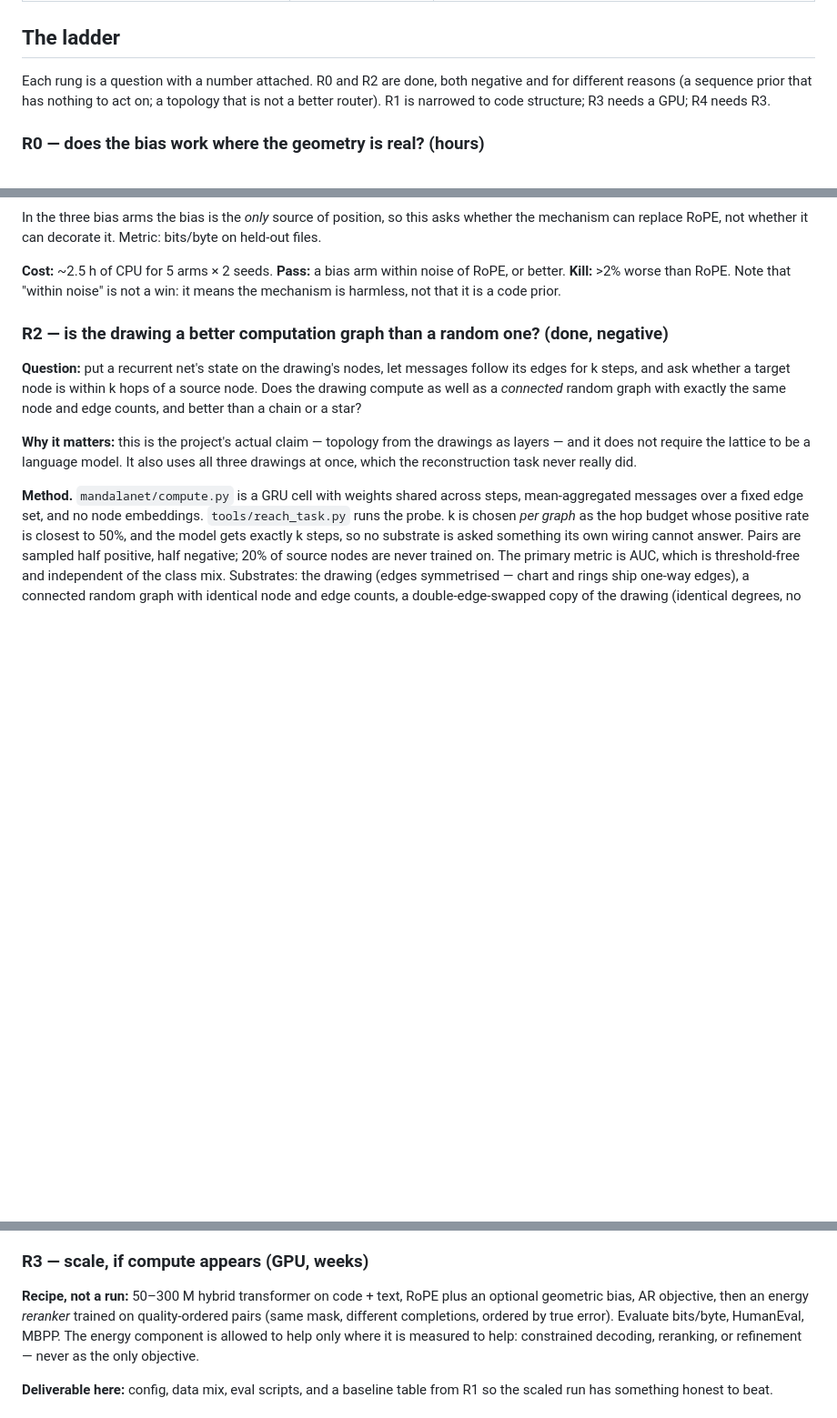
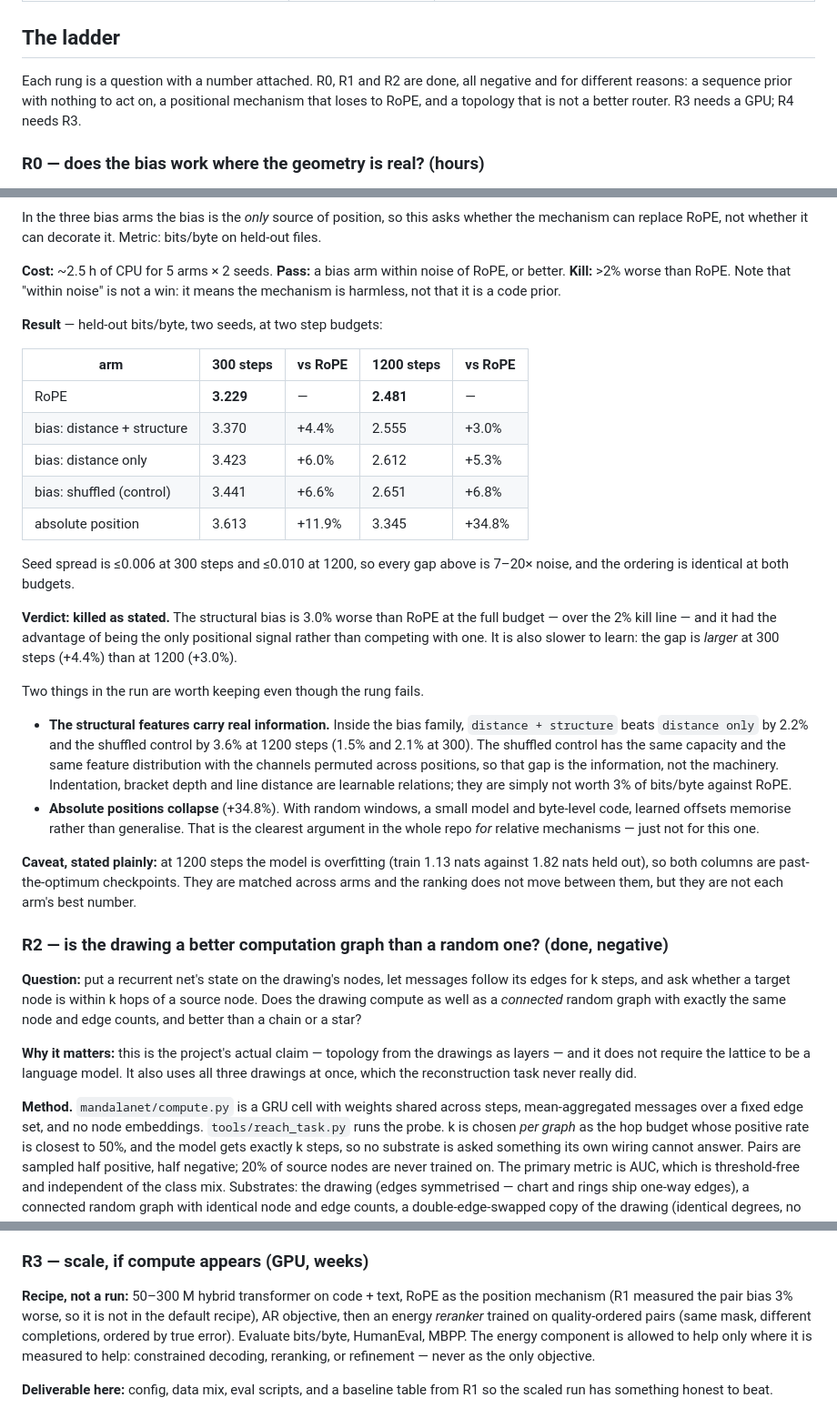
Before and after one commit to BoogerCheeseOnRye/mandala-gnn, a Markdown page: ROADMAP.md, 3 parts joined by grey strips. Shown at 91% size. GitHub-like rendering; blank space fills up the shorter version.

```diff
--- a/ROADMAP.md
+++ b/ROADMAP.md
@@ -70,10 +71,10 @@ Two consequences worth stating before the ladder:
 
 ## The ladder
 
-Each rung is a question with a number attached. R0 and R2 are done, both
-negative and for different reasons (a sequence prior that has nothing to act
-on; a topology that is not a better router). R1 is narrowed to code structure;
-R3 needs a GPU; R4 needs R3.
+Each rung is a question with a number attached. R0, R1 and R2 are done, all
+negative and for different reasons: a sequence prior with nothing to act on, a
+positional mechanism that loses to RoPE, and a topology that is not a better
+router. R3 needs a GPU; R4 needs R3.
 
 ### R0 — does the bias work where the geometry is real? (hours)
 
@@ -166,6 +167,43 @@ bits/byte on held-out files.
 **Pass:** a bias arm within noise of RoPE, or better.
 **Kill:** >2% worse than RoPE. Note that "within noise" is not a win: it means
 the mechanism is harmless, not that it is a code prior.
+
+**Result** — held-out bits/byte, two seeds, at two step budgets:
+
+| arm | 300 steps | vs RoPE | 1200 steps | vs RoPE |
+|---|---|---|---|---|
+| RoPE | **3.229** | — | **2.481** | — |
+| bias: distance + structure | 3.370 | +4.4% | 2.555 | +3.0% |
+| bias: distance only | 3.423 | +6.0% | 2.612 | +5.3% |
+| bias: shuffled (control) | 3.441 | +6.6% | 2.651 | +6.8% |
+| absolute position | 3.613 | +11.9% | 3.345 | +34.8% |
+
+Seed spread is ≤0.006 at 300 steps and ≤0.010 at 1200, so every gap above is
+7–20× noise, and the ordering is identical at both budgets.
+
+**Verdict: killed as stated.** The structural bias is 3.0% worse than RoPE at
+the full budget — over the 2% kill line — and it had the advantage of being the
+only positional signal rather than competing with one. It is also slower to
+learn: the gap is *larger* at 300 steps (+4.4%) than at 1200 (+3.0%).
+
+Two things in the run are worth keeping even though the rung fails.
+
+* **The structural features carry real information.** Inside the bias family,
+  `distance + structure` beats `distance only` by 2.2% and the shuffled control
+  by 3.6% at 1200 steps (1.5% and 2.1% at 300). The shuffled control has the
+  same capacity and the same feature distribution with the channels permuted
+  across positions, so that gap is the information, not the machinery.
+  Indentation, bracket depth and line distance are learnable relations; they
+  are simply not worth 3% of bits/byte against RoPE.
+* **Absolute positions collapse** (+34.8%). With random windows, a small model
+  and byte-level code, learned offsets memorise rather than generalise. That is
+  the clearest argument in the whole repo *for* relative mechanisms — just not
+  for this one.
+
+**Caveat, stated plainly:** at 1200 steps the model is overfitting (train 1.13
+nats against 1.82 nats held out), so both columns are past-the-optimum
+checkpoints. They are matched across arms and the ranking does not move between
+them, but they are not each arm's best number.
 
 ### R2 — is the drawing a better computation graph than a random one? (done, negative)
 
@@ -260,8 +298,9 @@ it would pay for the effort.
 
 ### R3 — scale, if compute appears (GPU, weeks)
 
-**Recipe, not a run:** 50–300 M hybrid transformer on code + text, RoPE plus an
-optional geometric bias, AR objective, then an energy *reranker* trained on
+**Recipe, not a run:** 50–300 M hybrid transformer on code + text, RoPE as the
+position mechanism (R1 measured the pair bias 3% worse, so it is not in the
+default recipe), AR objective, then an energy *reranker* trained on
 quality-ordered pairs (same mask, different completions, ordered by true
 error). Evaluate bits/byte, HumanEval, MBPP. The energy component is allowed to
 help only where it is measured to help: constrained decoding, reranking, or
```
Also changed, not shown: other parts of ROADMAP.md (+4 -2 lines), docs/results.md (+31 -0 lines), docs/img/code-r1.png (added), 4 other files.
